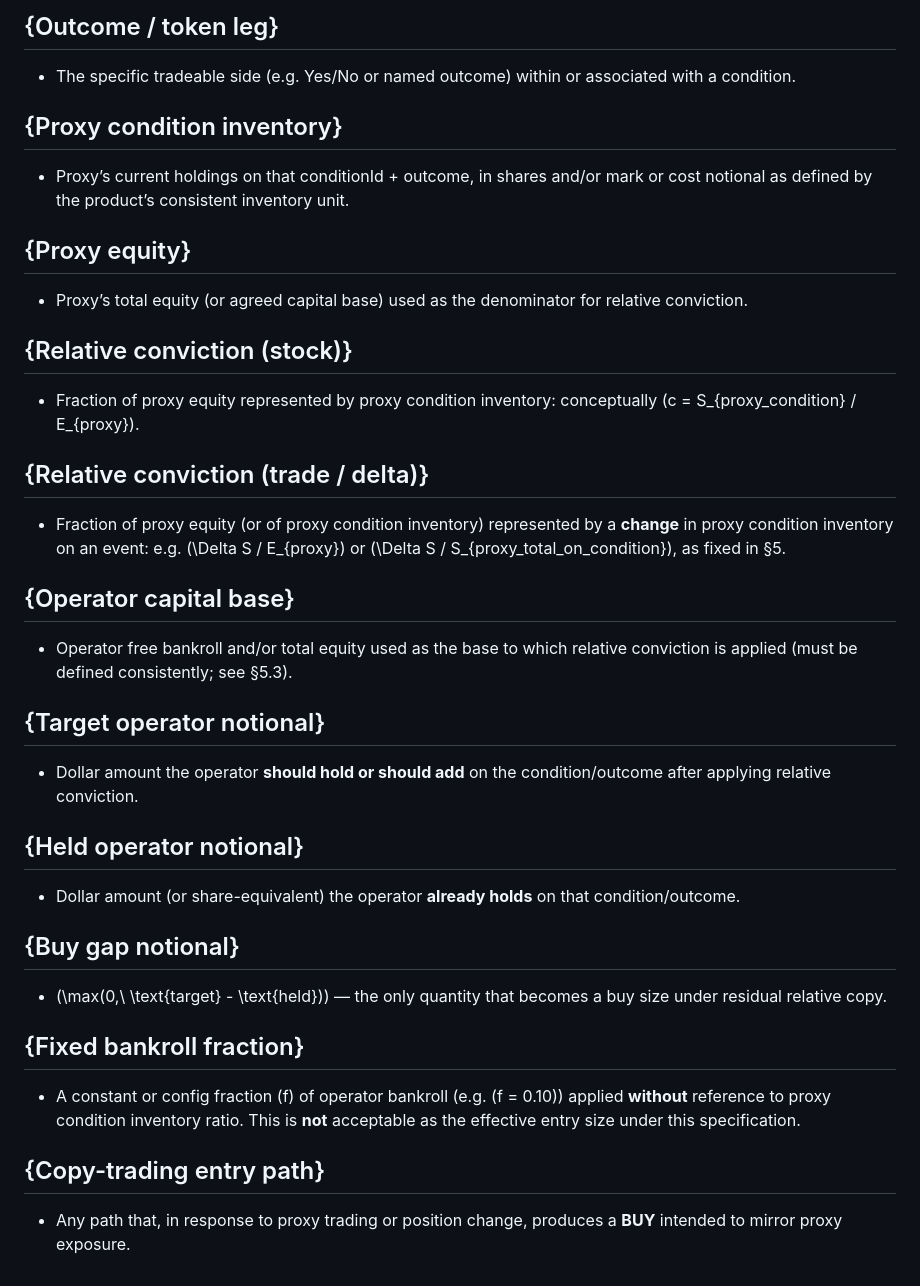
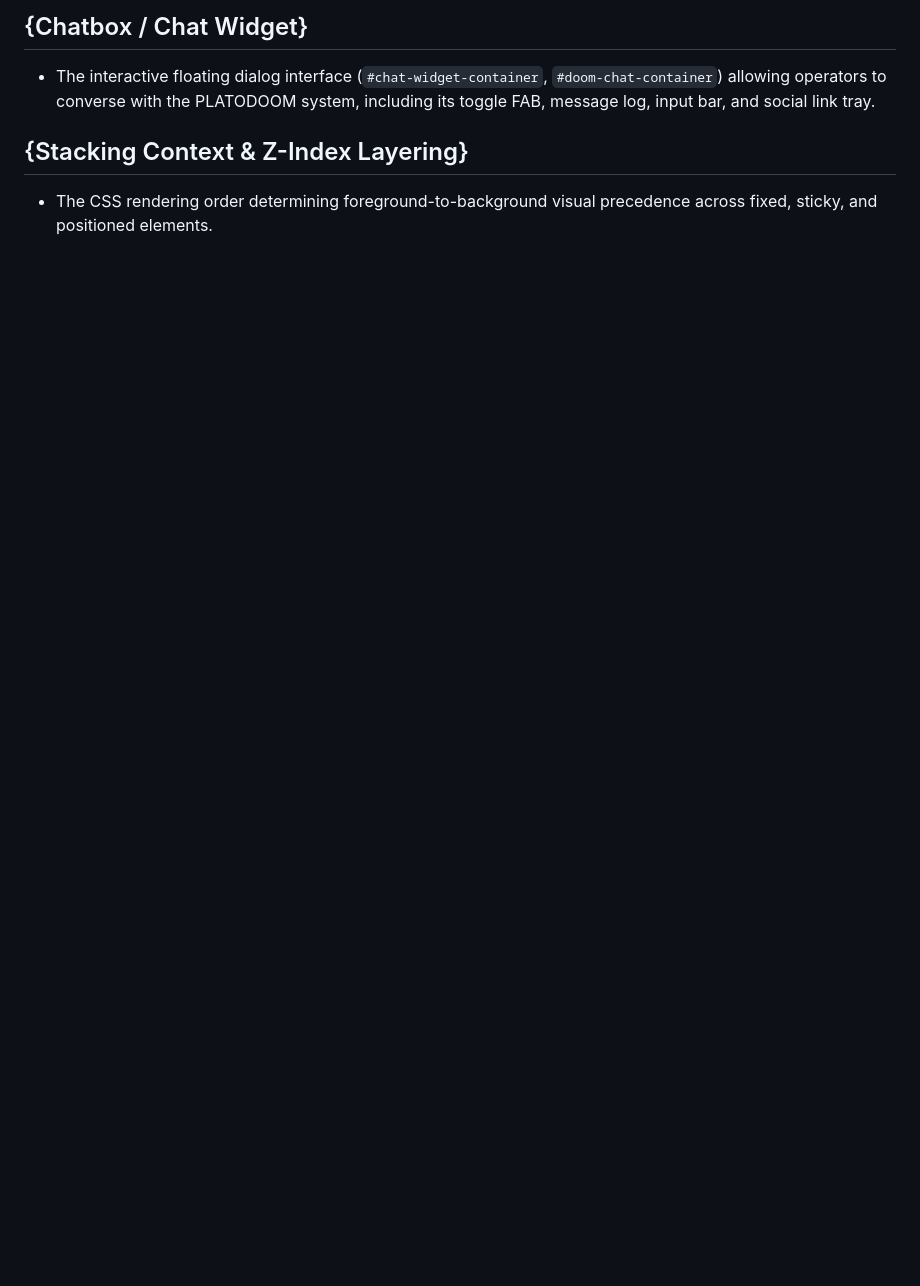
Before and after one commit to LuisP1028/Portfolio, a Markdown page: LANGUAGE.md, the part around one of its changes. Rendered like a GitHub page; blank space fills up the shorter version.

```diff
--- a/LANGUAGE.md
+++ b/LANGUAGE.md
@@ -43,33 +43,6 @@ description: A comprehensive glossary defining the strict evaluation parameters
 
-## {Outcome / token leg}
-- The specific tradeable side (e.g. Yes/No or named outcome) within or associated with a condition.
+## {Chatbox / Chat Widget}
+- The interactive floating dialog interface (`#chat-widget-container`, `#doom-chat-container`) allowing operators to converse with the PLATODOOM system, including its toggle FAB, message log, input bar, and social link tray.
 
-## {Proxy condition inventory}
-- Proxy’s current holdings on that conditionId + outcome, in shares and/or mark or cost notional as defined by the product’s consistent inventory unit.
-
-## {Proxy equity}
-- Proxy’s total equity (or agreed capital base) used as the denominator for relative conviction.
-
-## {Relative conviction (stock)}
-- Fraction of proxy equity represented by proxy condition inventory: conceptually \(c = S_{proxy\_condition} / E_{proxy}\).
-
-## {Relative conviction (trade / delta)}
-- Fraction of proxy equity (or of proxy condition inventory) represented by a **change** in proxy condition inventory on an event: e.g. \(\Delta S / E_{proxy}\) or \(\Delta S / S_{proxy\_total\_on\_condition}\), as fixed in §5.
-
-## {Operator capital base}
-- Operator free bankroll and/or total equity used as the base to which relative conviction is applied (must be defined consistently; see §5.3).
-
-## {Target operator notional}
-- Dollar amount the operator **should hold or should add** on the condition/outcome after applying relative conviction.
-
-## {Held operator notional}
-- Dollar amount (or share-equivalent) the operator **already holds** on that condition/outcome.
-
-## {Buy gap notional}
-- \(\max(0,\ \text{target} - \text{held})\) — the only quantity that becomes a buy size under residual relative copy.
-
-## {Fixed bankroll fraction}
-- A constant or config fraction \(f\) of operator bankroll (e.g. \(f = 0.10\)) applied **without** reference to proxy condition inventory ratio. This is **not** acceptable as the effective entry size under this specification.
-
-## {Copy-trading entry path}
-- Any path that, in response to proxy trading or position change, produces a **BUY** intended to mirror proxy exposure.
+## {Stacking Context & Z-Index Layering}
+- The CSS rendering order determining foreground-to-background visual precedence across fixed, sticky, and positioned elements.
```
Also changed, not shown: other parts of LANGUAGE.md (+18 -18 lines).
